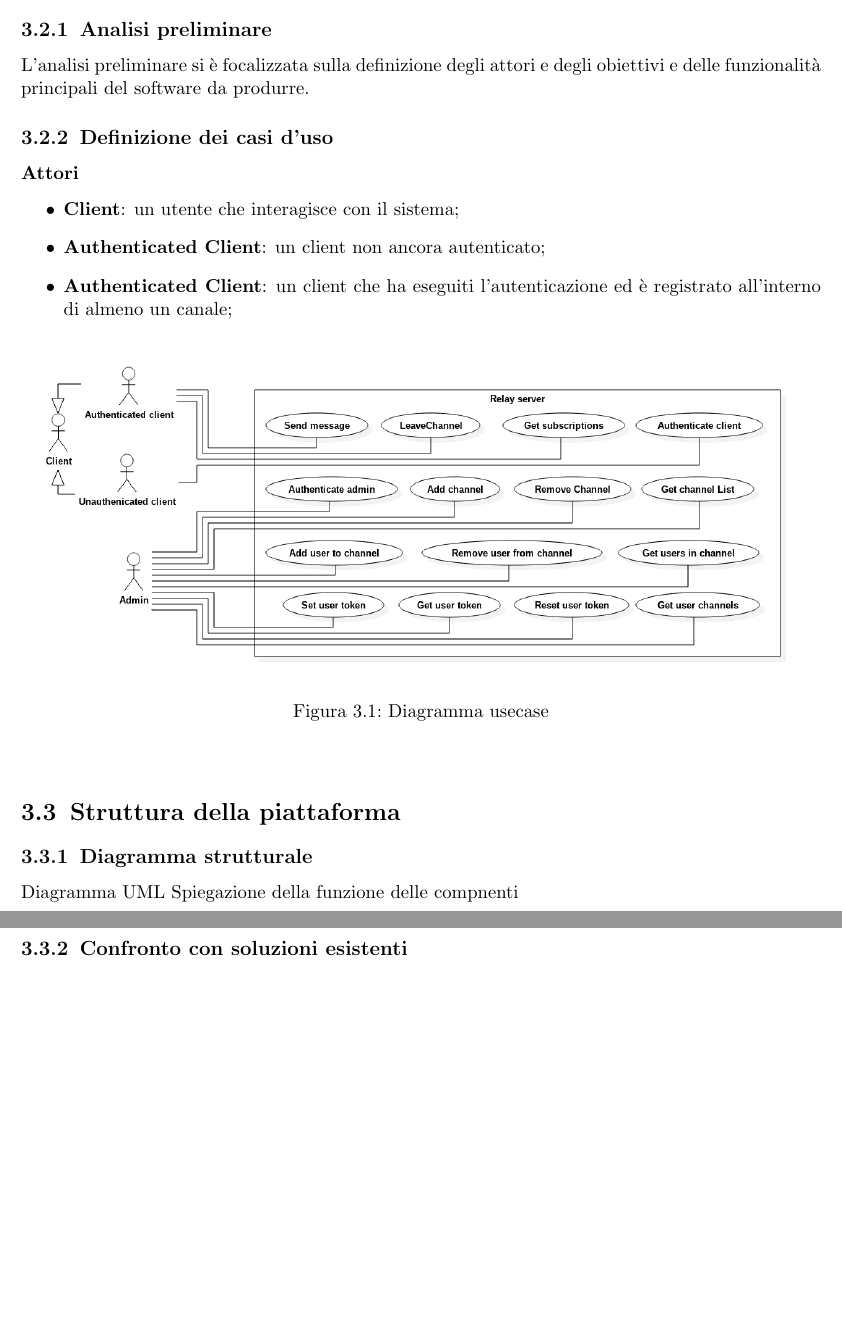
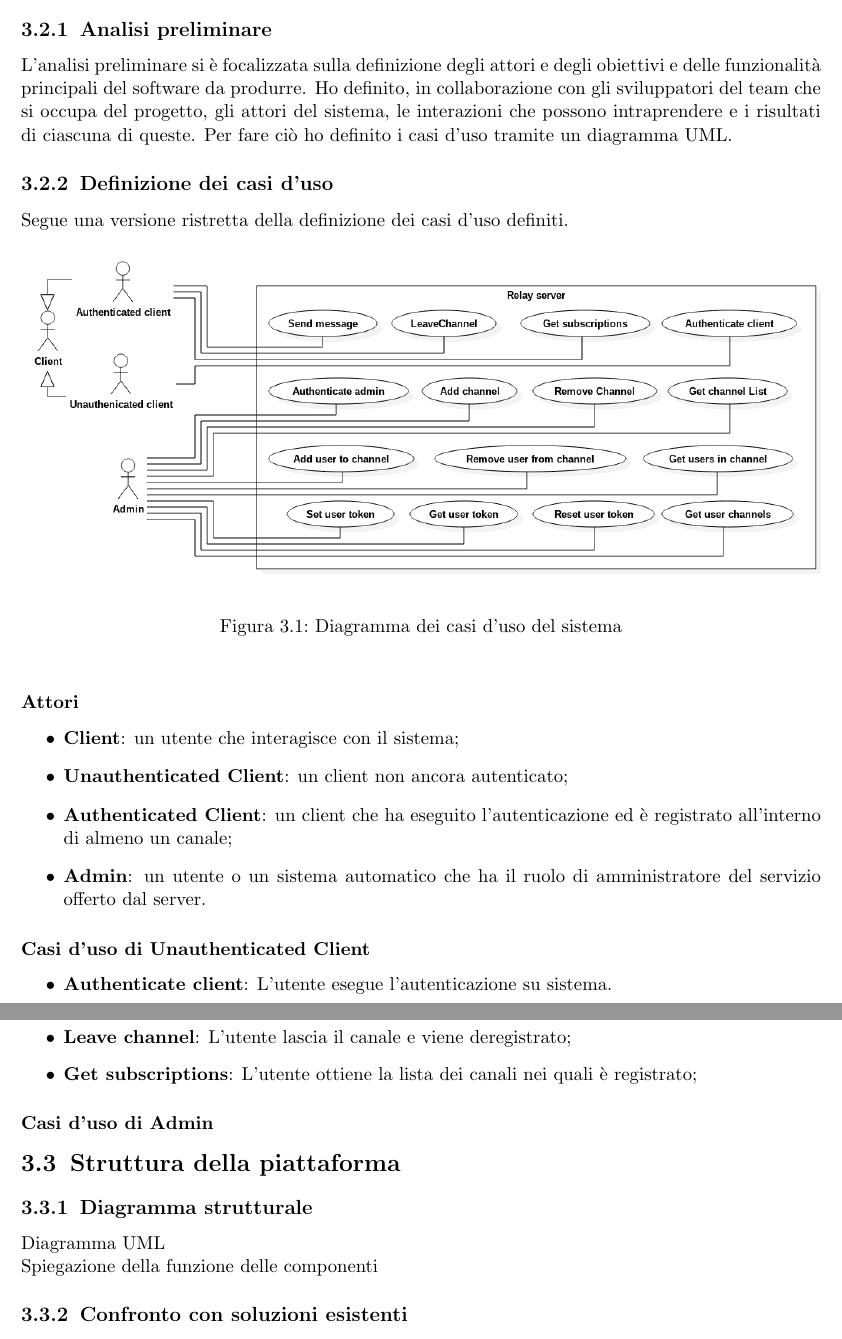
Before and after one commit to bertof/Rapporto-di-fine-stage, a LaTeX thesis (tesi.tex, which reads capitoli/capitolo-3.tex): two parts of pages 28 and 29 of 33, joined at a grey line, cut so that both start at the same text, the shorter picture padded with empty space. Compiled offline with pdfLaTeX.

Commit message:
Inizio scrittura casi d'uso

```diff
--- a/capitoli/capitolo-3.tex
+++ b/capitoli/capitolo-3.tex
@@ -107,27 +107,47 @@
 \section{Analisi dei requisiti}
 	 \subsection{Analisi preliminare}
 	 L'analisi preliminare si è focalizzata sulla definizione degli attori e degli obiettivi e delle funzionalità principali del software da produrre.
+	 Ho definito, in collaborazione con gli sviluppatori del team che si occupa del progetto, gli attori del sistema, le interazioni che possono intraprendere e i risultati di ciascuna di queste. Per fare ciò ho definito i casi d'uso tramite un diagramma UML.\@
 
-    \subsection{Definizione dei casi d'uso}
+	 \subsection{Definizione dei casi d'uso}
+	 Segue una versione ristretta della definizione dei casi d'uso definiti.
+		\begin{figure}[H]
+		\begin{center}
+		\includegraphics[width=17cm,keepaspectratio]{UML/png/Use Case Model__Use Cases_0}
+		\caption{Diagramma dei casi d'uso del sistema}
+		\end{center}
+		\end{figure}
 
-	 \subsubsection{Attori}
+		\subsubsection{Attori}
 		\begin{itemize}
-		\item \textbf{Client}: un utente che interagisce con il sistema;
-		\item \textbf{Authenticated Client}: un client non ancora autenticato;
-		\item \textbf{Authenticated Client}: un client che ha eseguiti l'autenticazione ed è registrato all'interno di almeno un canale;
+			\item \textbf{Client}: un utente che interagisce con il sistema;
+			\item \textbf{Unauthenticated Client}: un client non ancora autenticato;
+			\item \textbf{Authenticated Client}: un client che ha eseguito l'autenticazione ed è registrato all'interno di almeno un canale;
+			\item \textbf{Admin}: un utente o un sistema automatico che ha il ruolo di amministratore del servizio offerto dal server.
 		\end{itemize}
 
-		\begin{figure}[htbp]
-			\begin{center}
-				\includegraphics[width=16cm,keepaspectratio]{UML/png/Use Case Model__Use Cases_0}
-				\caption{Diagramma usecase}
-			\end{center}
-		\end{figure}
+		\subsubsection{Casi d'uso di Unauthenticated Client}
+		\begin{itemize}
+			\item \textbf{Authenticate client}: L'utente esegue l'autenticazione su sistema.
+		\end{itemize}
+
+		\subsubsection{Casi d'uso di Authenticated Client}
+		\begin{itemize}
+			\item \textbf{Send message}: L'utente invia un messaggio all'interno di un canale in cui è registrato;
+			\item \textbf{Leave channel}: L'utente lascia il canale e viene deregistrato;
+			\item \textbf{Get subscriptions}: L'utente ottiene la lista dei canali nei quali è registrato;
+		\end{itemize}
+
+		\subsubsection{Casi d'uso di Admin}
+		%\begin{itemize}
+		%	\item TODO: continuare
+		%\end{itemize}
+
 
 	 \section{Struttura della piattaforma}
 	 \subsection{Diagramma strutturale}
-	 Diagramma UML
-	 Spiegazione della funzione delle compnenti
+	 Diagramma UML\\
+	 Spiegazione della funzione delle componenti
 
 	 \subsection{Confronto con soluzioni esistenti}
 		\subsubsection{YouTube}
```
Also changed, not shown: tesi.pdf.
